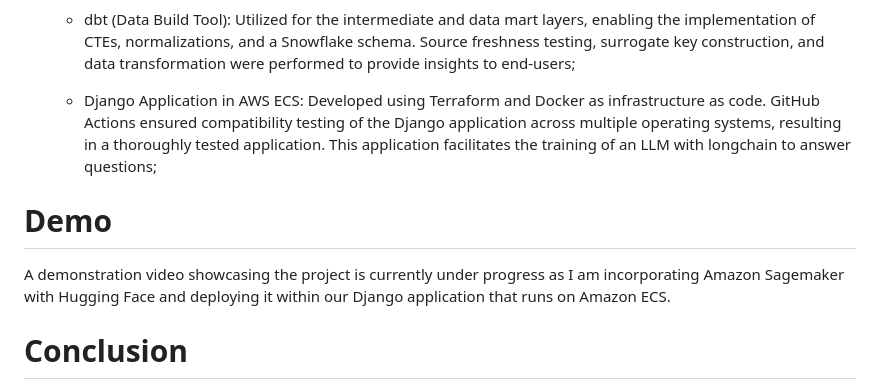
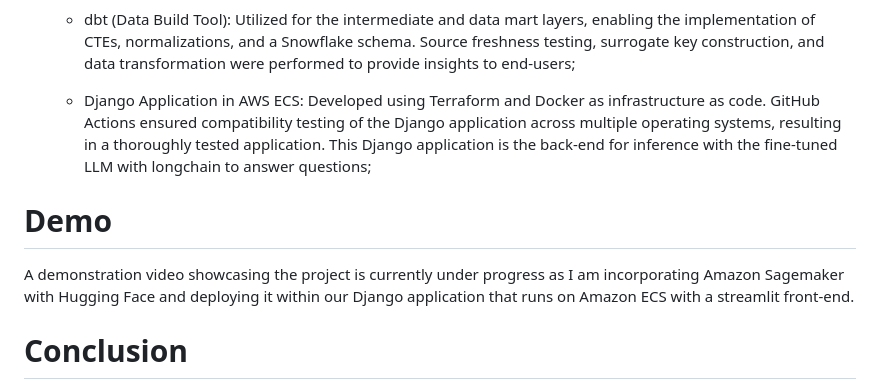
Before and after one commit to andreichiro/data_engineer_end2end, a Markdown page: README.md, the part around one of its changes. Rendered like a GitHub page.

```diff
--- a/README.md
+++ b/README.md
@@ -102,10 +115,10 @@ The dataset consists of the following components:
 
   - dbt (Data Build Tool): Utilized for the intermediate and data mart layers, enabling the implementation of CTEs, normalizations, and a Snowflake schema. Source freshness testing, surrogate key construction, and data transformation were performed to provide insights to end-users;
 
-  - Django Application in AWS ECS: Developed using Terraform and Docker as infrastructure as code. GitHub Actions ensured compatibility testing of the Django application across multiple operating systems, resulting in a thoroughly tested application. This application facilitates the training of an LLM with longchain to answer questions;
+  - Django Application in AWS ECS: Developed using Terraform and Docker as infrastructure as code. GitHub Actions ensured compatibility testing of the Django application across multiple operating systems, resulting in a thoroughly tested application. This Django application is the back-end for inference with the fine-tuned LLM with longchain to answer questions;
 
 # Demo
-A demonstration video showcasing the project is currently under progress as I am incorporating Amazon Sagemaker with Hugging Face and deploying it within our Django application that runs on Amazon ECS.
+A demonstration video showcasing the project is currently under progress as I am incorporating Amazon Sagemaker with Hugging Face and deploying it within our Django application that runs on Amazon ECS with a streamlit front-end.
 
 # Conclusion
 Throughout this project, several learning opportunities and challenges were encountered, testing fundamental technical skills for a data engineer.
```
Also changed, not shown: other parts of README.md (+21 -8 lines).
